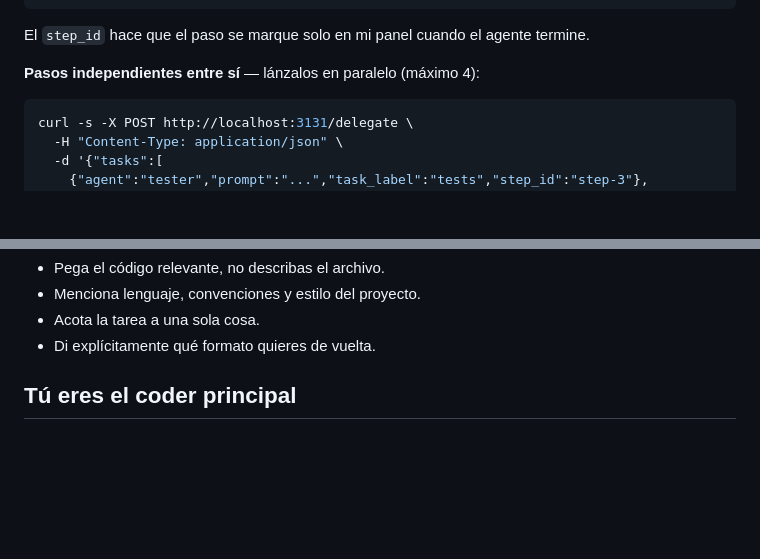
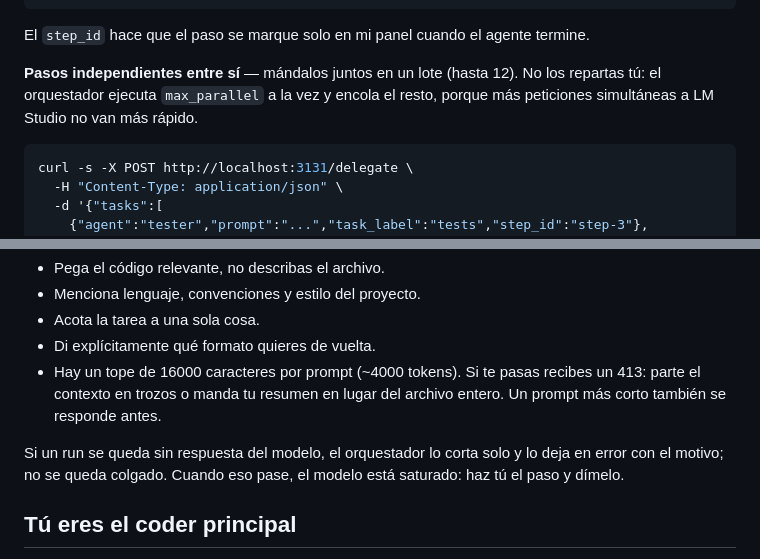
Before and after one commit to Axiuz/Claude-Dispatch, a Markdown page: CLAUDE.md, 2 parts joined by grey strips. Drawn GitHub-style; blank space fills up the shorter version.

````diff
--- a/CLAUDE.md
+++ b/CLAUDE.md
@@ -68,7 +68,9 @@ curl -s -X POST http://localhost:3131/agent/coder \
 
 El `step_id` hace que el paso se marque solo en mi panel cuando el agente termine.
 
-**Pasos independientes entre sí** — lánzalos en paralelo (máximo 4):
+**Pasos independientes entre sí** — mándalos juntos en un lote (hasta 12). No los
+repartas tú: el orquestador ejecuta `max_parallel` a la vez y encola el resto,
+porque más peticiones simultáneas a LM Studio no van más rápido.
 ```bash
 curl -s -X POST http://localhost:3131/delegate \
   -H "Content-Type: application/json" \
@@ -122,6 +124,13 @@ Reglas de contexto:
 - Menciona lenguaje, convenciones y estilo del proyecto.
 - Acota la tarea a una sola cosa.
 - Di explícitamente qué formato quieres de vuelta.
+- Hay un tope de 16000 caracteres por prompt (~4000 tokens). Si te pasas recibes
+  un 413: parte el contexto en trozos o manda tu resumen en lugar del archivo
+  entero. Un prompt más corto también se responde antes.
+
+Si un run se queda sin respuesta del modelo, el orquestador lo corta solo y lo
+deja en error con el motivo; no se queda colgado. Cuando eso pase, el modelo está
+saturado: haz tú el paso y dímelo.
 
 ## Tú eres el coder principal
 
````
Also changed, not shown: README.md (+22 -6 lines).
